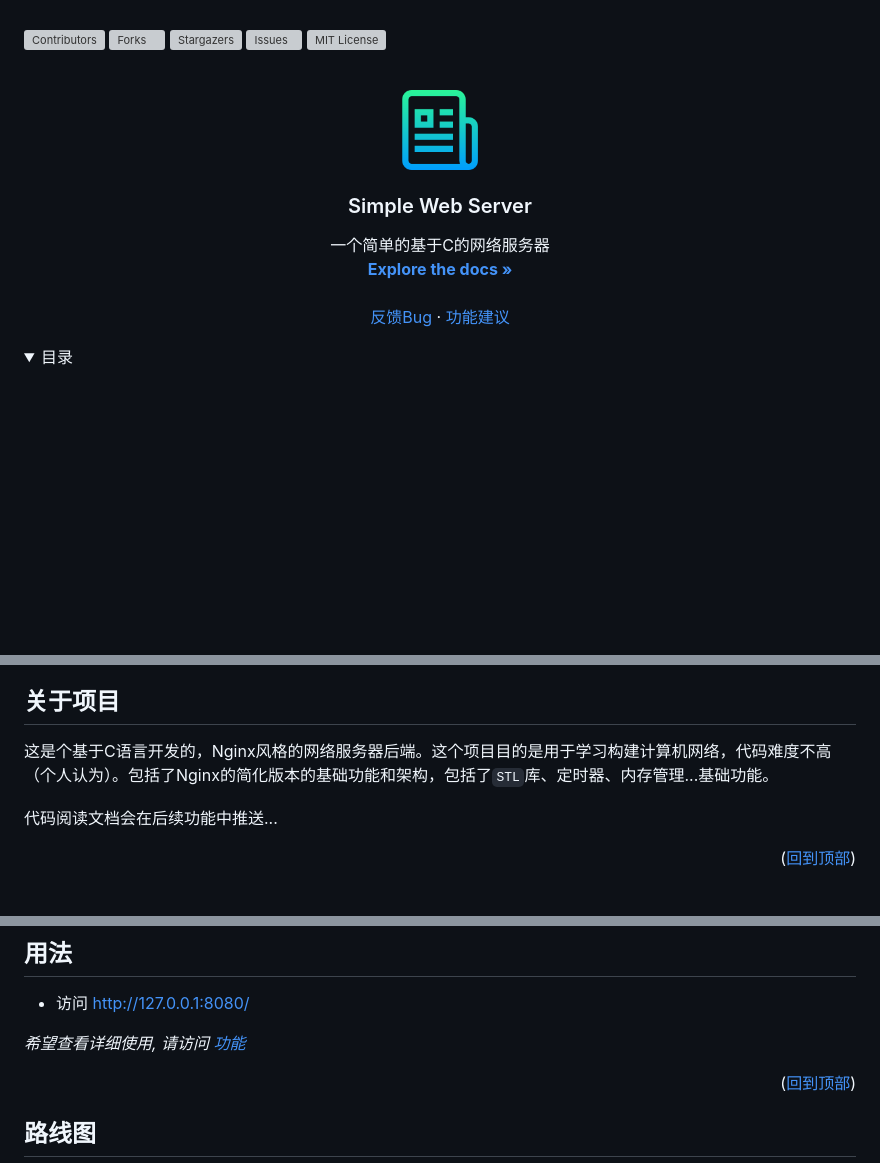
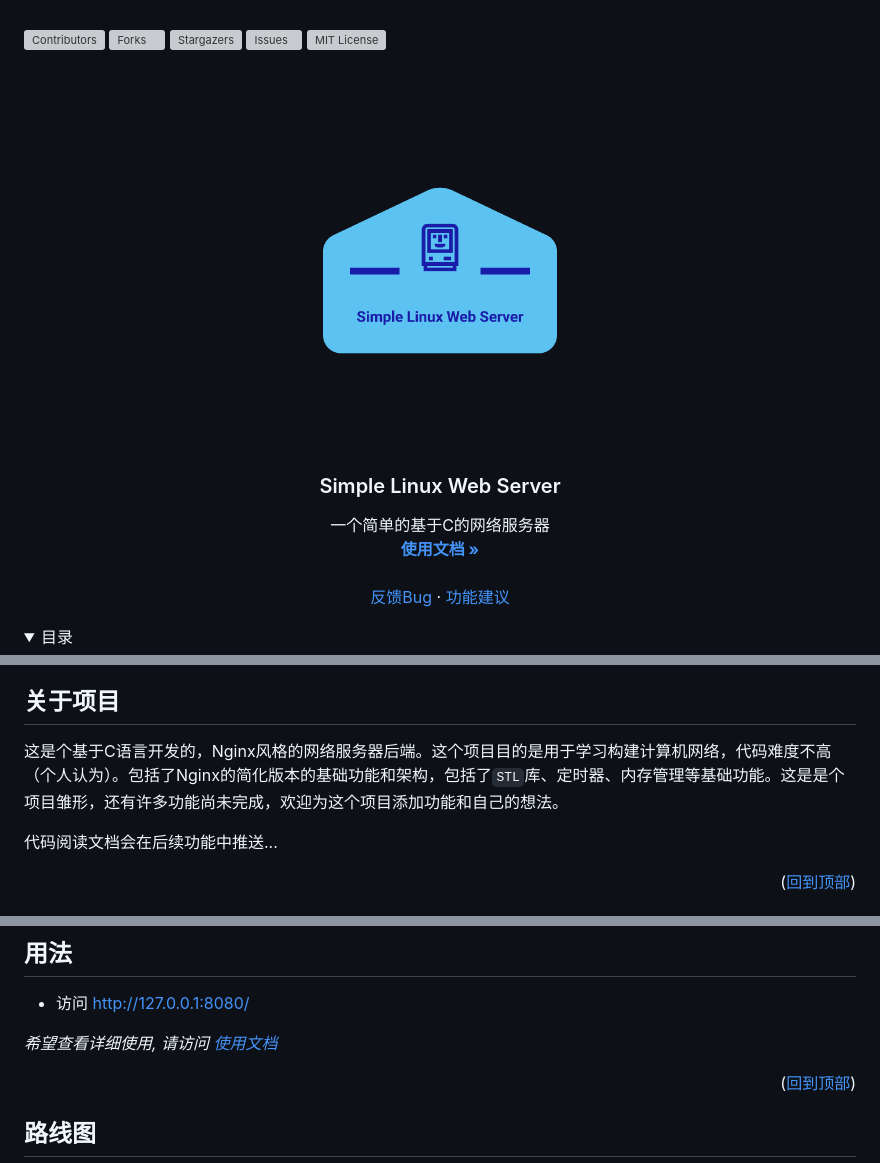
Before and after one commit to momentforever/SimpleLinuxWebServer, a Markdown page: README.md, 3 parts joined by grey strips. GitHub-like rendering; pictures changed too: images/logo.png; folded sections open; blank space fills up the shorter version; grey boxes are pictures that could not be loaded.

Commit message:
:memo: README

```diff
--- a/README.md
+++ b/README.md
@@ -30,15 +30,15 @@
 <br />
 <div align="center">
   <a href="https://github.com/momentforever/SimpleLinuxWebServer">
-    <img src="images/logo.png" alt="Logo" width="80" height="80">
+    <img src="images/logo.png" alt="Logo" width="360" height="360">
   </a>
 
-<h3 align="center">Simple Web Server</h3>
+<h3 align="center">Simple Linux Web Server</h3>
 
   <p align="center">
     一个简单的基于C的网络服务器
     <br />
-    <a href="https://github.com/momentforever/SimpleLinuxWebServer"><strong>Explore the docs »</strong></a>
+    <a href="https://github.com/momentforever/SimpleLinuxWebServer/blob/main/docs/usage.md"><strong>使用文档 »</strong></a>
     <br />
     <br />
     <a href="https://github.com/momentforever/SimpleLinuxWebServer/issues">反馈Bug</a>
@@ -81,7 +81,7 @@
 <!-- ABOUT THE PROJECT -->
 ## 关于项目
 
-这是个基于C语言开发的，Nginx风格的网络服务器后端。这个项目目的是用于学习构建计算机网络，代码难度不高（个人认为）。包括了Nginx的简化版本的基础功能和架构，包括了`STL`库、定时器、内存管理...基础功能。
+这是个基于C语言开发的，Nginx风格的网络服务器后端。这个项目目的是用于学习构建计算机网络，代码难度不高（个人认为）。包括了Nginx的简化版本的基础功能和架构，包括了`STL`库、定时器、内存管理等基础功能。这是是个项目雏形，还有许多功能尚未完成，欢迎为这个项目添加功能和自己的想法。
 
 代码阅读文档会在后续功能中推送...
 
@@ -157,7 +158,7 @@
 
 + 访问 http://127.0.0.1:8080/
 
-_希望查看详细使用, 请访问 [功能](https://github.com/momentforever/SimpleLinuxWebServer/docs/usage.md)_
+_希望查看详细使用, 请访问 [使用文档](https://github.com/momentforever/SimpleLinuxWebServer/blob/main/docs/usage.md)_
 
 <p align="right">(<a href="#readme-top">回到顶部</a>)</p>
 
```
Also changed, not shown: other parts of README.md (+1 -0 lines), images/screenshot.png (deleted).
